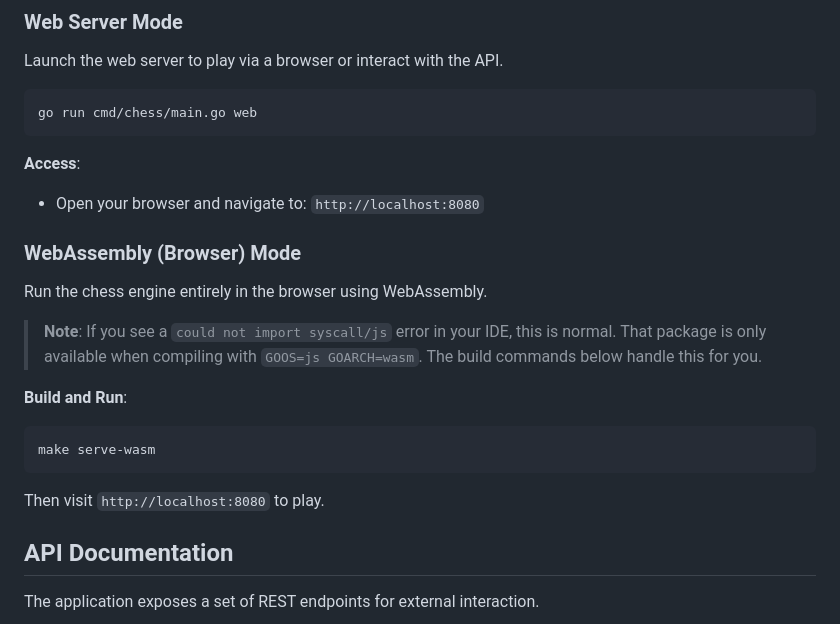
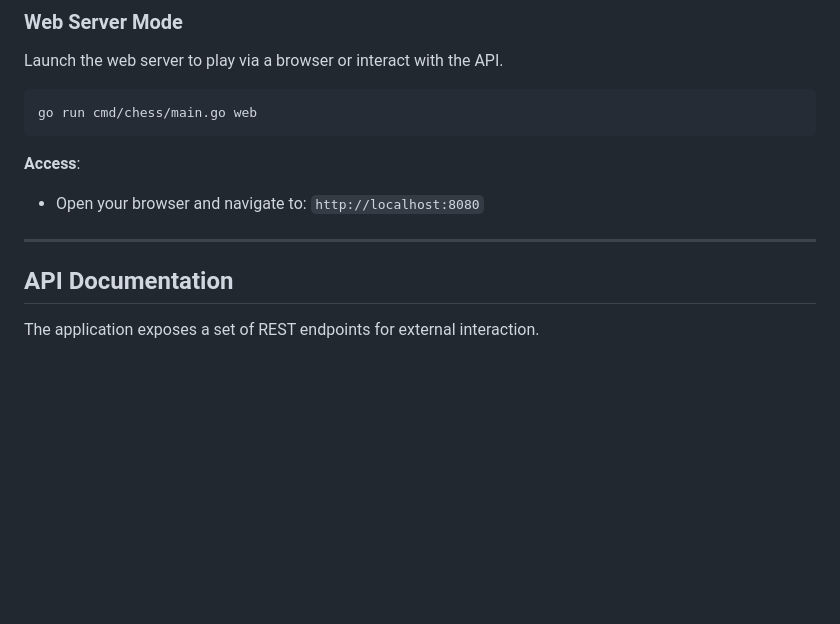
Before and after one commit to Waleed-Ahmad-dev/Chess-app, a Markdown page: README.md, the part around the change. Rendered like a GitHub page; blank space fills up the shorter version.

Commit message:
Remove WebAssembly mode from README - Remove WebAssembly mode section from README - Remove build and run instructions for WebAssembly mode - Remove note about syscall/js import error - Remove serve-wasm Makefile target reference - Remove WebAssembly mode introduction and usage instructions

````diff
--- a/README.md
+++ b/README.md
@@ -84,19 +84,7 @@ go run cmd/chess/main.go web
 
 - Open your browser and navigate to: `http://localhost:8080`
 
-### WebAssembly (Browser) Mode
-
-Run the chess engine entirely in the browser using WebAssembly.
-
-> **Note**: If you see a `could not import syscall/js` error in your IDE, this is normal. That package is only available when compiling with `GOOS=js GOARCH=wasm`. The build commands below handle this for you.
-
-**Build and Run**:
-
-```bash
-make serve-wasm
-```
-
-Then visit `http://localhost:8080` to play.
+---
 
 ## API Documentation
 
````
